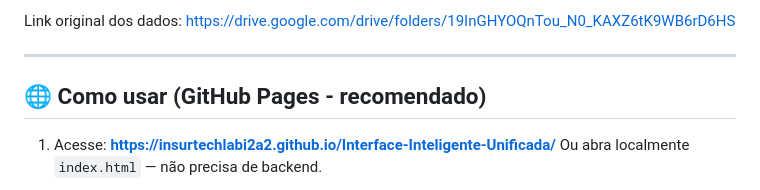
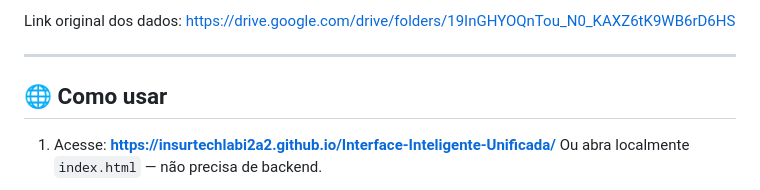
Before and after one commit to InsurTechLabI2A2/Interface-Inteligente-Unificada, a Markdown page: README.md, the part around the change. GitHub-like rendering.

Commit message:
Update usage instructions in README.md

```diff
--- a/README.md
+++ b/README.md
@@ -12,7 +12,7 @@ Link original dos dados: https://drive.google.com/drive/folders/19InGHYOQnTou_N0
 
 ---
 
-## 🌐 Como usar (GitHub Pages - recomendado)
+## 🌐 Como usar
 
 1. Acesse: **https://insurtechlabi2a2.github.io/Interface-Inteligente-Unificada/**
    Ou abra localmente `index.html` — não precisa de backend.
```
